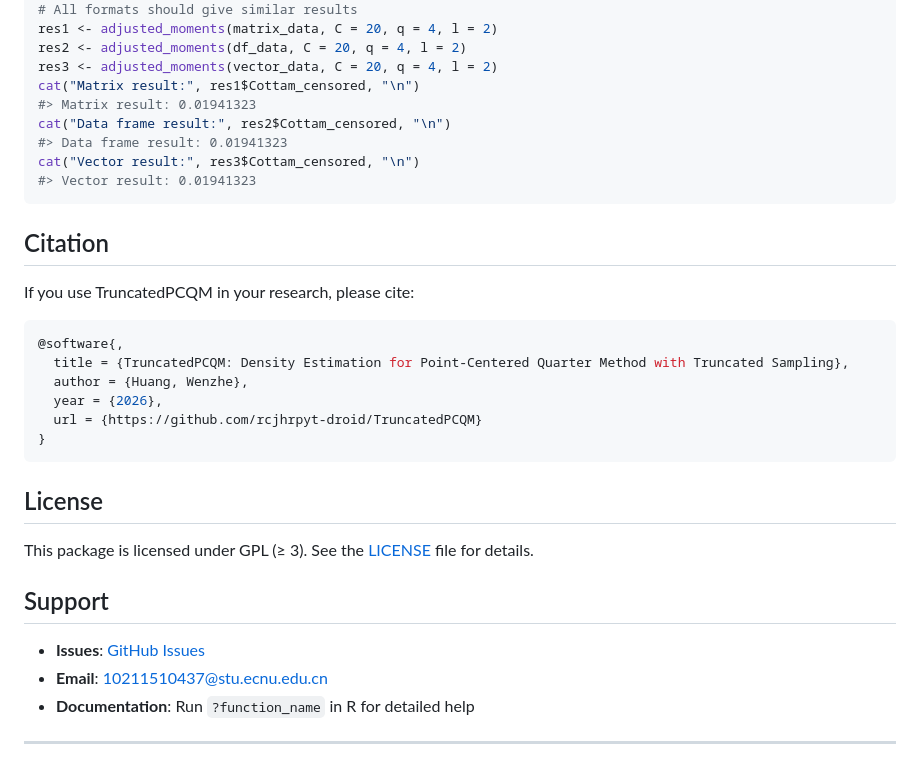
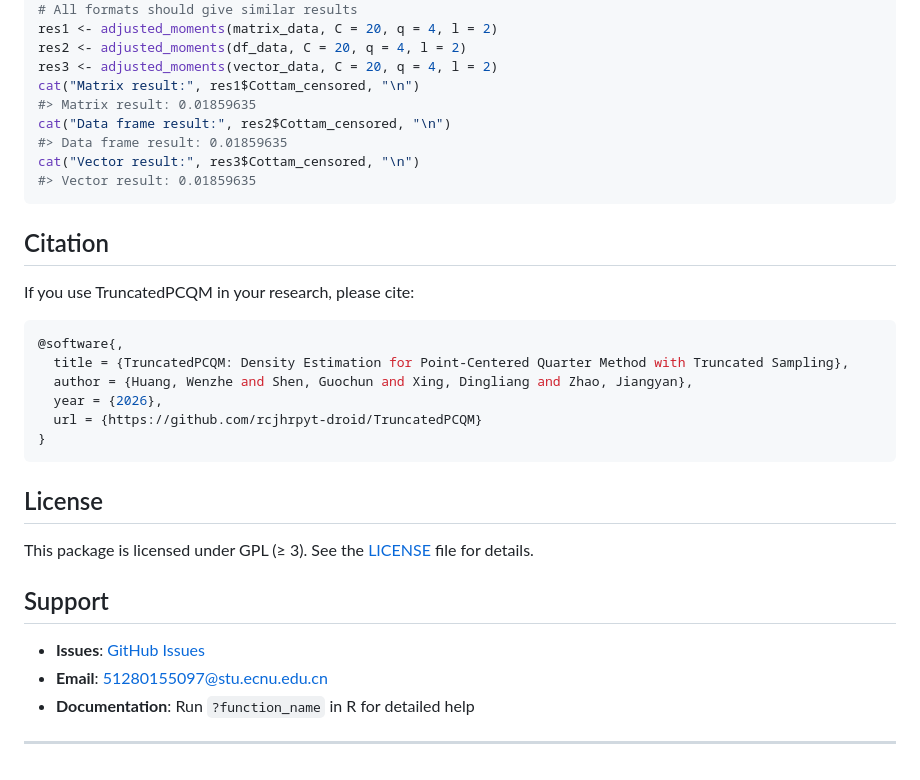
Before and after one commit to rcjhrpyt-droid/TruncatedPCQM, a Markdown page: README.md, the part around the change. Drawn GitHub-style.

Commit message:
renew citation md

````diff
--- a/README.md
+++ b/README.md
@@ -139,11 +139,11 @@ res1 <- adjusted_moments(matrix_data, C = 20, q = 4, l = 2)
 res2 <- adjusted_moments(df_data, C = 20, q = 4, l = 2)
 res3 <- adjusted_moments(vector_data, C = 20, q = 4, l = 2)
 cat("Matrix result:", res1$Cottam_censored, "\n")
-#> Matrix result: 0.01941323
+#> Matrix result: 0.01859635
 cat("Data frame result:", res2$Cottam_censored, "\n")
-#> Data frame result: 0.01941323
+#> Data frame result: 0.01859635
 cat("Vector result:", res3$Cottam_censored, "\n")
-#> Vector result: 0.01941323
+#> Vector result: 0.01859635
 ```
 
 ## Citation
@@ -153,7 +153,7 @@ If you use TruncatedPCQM in your research, please cite:
 ``` r
 @software{,
   title = {TruncatedPCQM: Density Estimation for Point-Centered Quarter Method with Truncated Sampling},
-  author = {Huang, Wenzhe},
+  author = {Huang, Wenzhe and Shen, Guochun and Xing, Dingliang and Zhao, Jiangyan},
   year = {2026},
   url = {https://github.com/rcjhrpyt-droid/TruncatedPCQM}
 }
@@ -168,7 +168,7 @@ file for details.
 
 - **Issues**: [GitHub
   Issues](https://github.com/rcjhrpyt-droid/TruncatedPCQM/issues)
-- **Email**: <10211510437@stu.ecnu.edu.cn>
+- **Email**: <51280155097@stu.ecnu.edu.cn>
 - **Documentation**: Run `?function_name` in R for detailed help
 
 ------------------------------------------------------------------------
````
